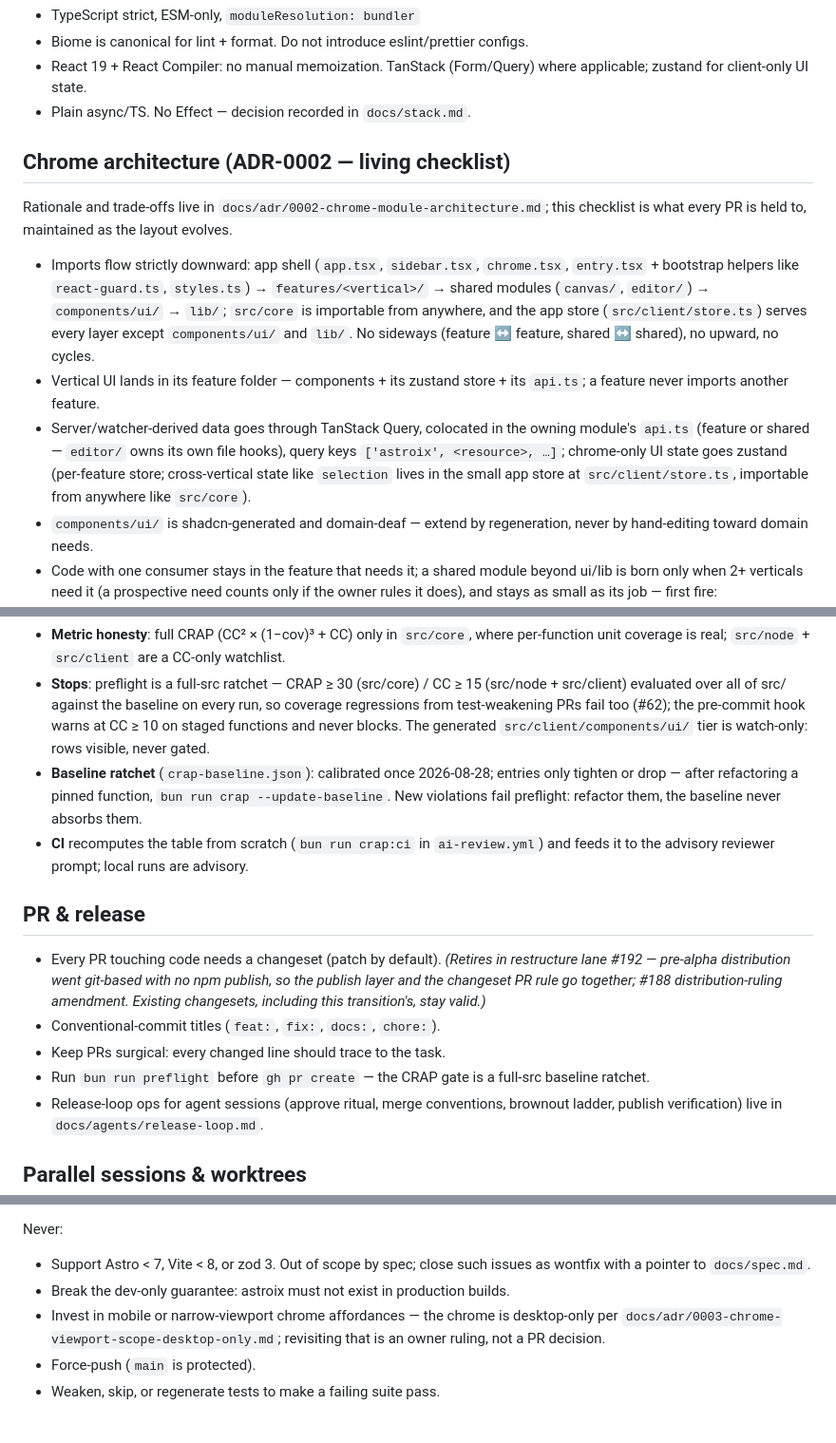
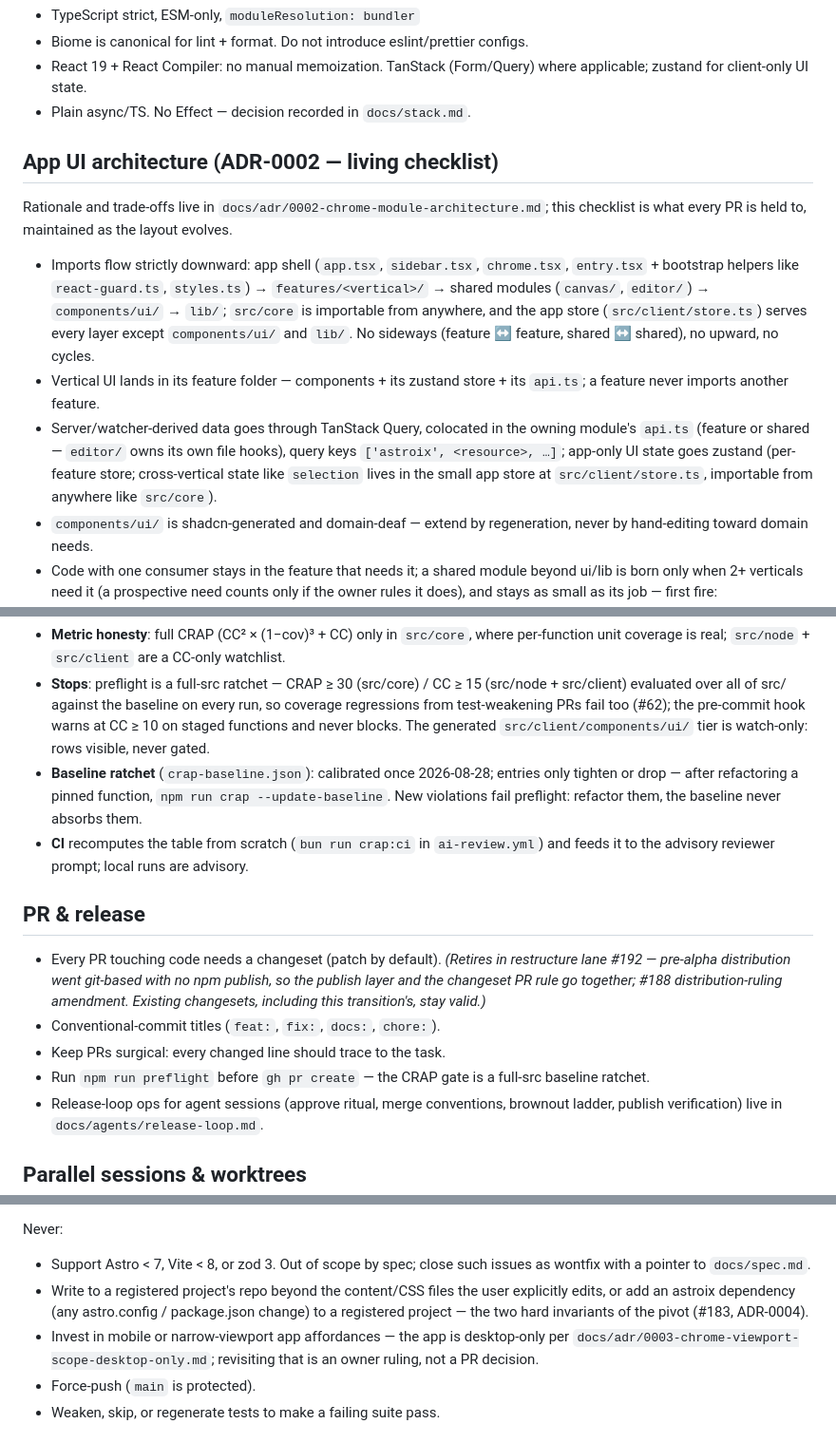
Before and after one commit to wojtekpiskorz/astroix, a Markdown page: AGENTS.md, 3 parts joined by grey strips. Shown at 95% size. Rendered like a GitHub page.

Commit message:
docs: advisory r1 — npm invocations, Never-list hard invariants, App UI naming, stack repo-shape row

```diff
--- a/AGENTS.md
+++ b/AGENTS.md
@@ -47,13 +47,13 @@ Package manager is **npm** — decided 2026-08-31 on research #190, ratified #18
 - React 19 + React Compiler: no manual memoization. TanStack (Form/Query) where applicable; zustand for client-only UI state.
 - Plain async/TS. No Effect — decision recorded in `docs/stack.md`.
 
-## Chrome architecture (ADR-0002 — living checklist)
+## App UI architecture (ADR-0002 — living checklist)
 
 Rationale and trade-offs live in `docs/adr/0002-chrome-module-architecture.md`; this checklist is what every PR is held to, maintained as the layout evolves.
 
 - Imports flow strictly downward: app shell (`app.tsx`, `sidebar.tsx`, `chrome.tsx`, `entry.tsx` + bootstrap helpers like `react-guard.ts`, `styles.ts`) → `features/<vertical>/` → shared modules (`canvas/`, `editor/`) → `components/ui/` → `lib/`; `src/core` is importable from anywhere, and the app store (`src/client/store.ts`) serves every layer except `components/ui/` and `lib/`. No sideways (feature ↔ feature, shared ↔ shared), no upward, no cycles.
 - Vertical UI lands in its feature folder — components + its zustand store + its `api.ts`; a feature never imports another feature.
-- Server/watcher-derived data goes through TanStack Query, colocated in the owning module's `api.ts` (feature or shared — `editor/` owns its own file hooks), query keys `['astroix', <resource>, …]`; chrome-only UI state goes zustand (per-feature store; cross-vertical state like `selection` lives in the small app store at `src/client/store.ts`, importable from anywhere like `src/core`).
+- Server/watcher-derived data goes through TanStack Query, colocated in the owning module's `api.ts` (feature or shared — `editor/` owns its own file hooks), query keys `['astroix', <resource>, …]`; app-only UI state goes zustand (per-feature store; cross-vertical state like `selection` lives in the small app store at `src/client/store.ts`, importable from anywhere like `src/core`).
 - `components/ui/` is shadcn-generated and domain-deaf — extend by regeneration, never by hand-editing toward domain needs.
 - Code with one consumer stays in the feature that needs it; a shared module beyond ui/lib is born only when 2+ verticals need it (a prospective need counts only if the owner rules it does), and stays as small as its job — first fire: `editor/write-status-badge.tsx` (WriteStatusBadge + WriteStatus) at the auto-write second consumer (#74, PR #107); the write loops stay feature-local. `lib/` stays helpers-only.
 - One exported component per file, lowercase-dash name matching the component (`rule-list.tsx` ← `RuleList`); extract on multi-use, ~300 lines, or two distinct concerns in one file — the line count is a signal, not a gate. One exported component per file applies to domain components; a cohesive primitive/widget set may live in one file named after the set (`*-widgets.tsx`, e.g. `value-widgets.tsx`, `field-widgets.tsx`) — the set name, not the count, is the unit.
@@ -71,7 +71,7 @@ Static and deterministic, upstream of the advisory AI review (wayfinder #55). En
 
 - **Metric honesty**: full CRAP (CC² × (1−cov)³ + CC) only in `src/core`, where per-function unit coverage is real; `src/node` + `src/client` are a CC-only watchlist.
 - **Stops**: preflight is a full-src ratchet — CRAP ≥ 30 (src/core) / CC ≥ 15 (src/node + src/client) evaluated over all of src/ against the baseline on every run, so coverage regressions from test-weakening PRs fail too (#62); the pre-commit hook warns at CC ≥ 10 on staged functions and never blocks. The generated `src/client/components/ui/` tier is watch-only: rows visible, never gated.
-- **Baseline ratchet** (`crap-baseline.json`): calibrated once 2026-08-28; entries only tighten or drop — after refactoring a pinned function, `bun run crap --update-baseline`. New violations fail preflight: refactor them, the baseline never absorbs them.
+- **Baseline ratchet** (`crap-baseline.json`): calibrated once 2026-08-28; entries only tighten or drop — after refactoring a pinned function, `npm run crap --update-baseline`. New violations fail preflight: refactor them, the baseline never absorbs them.
 - **CI** recomputes the table from scratch (`bun run crap:ci` in `ai-review.yml`) and feeds it to the advisory reviewer prompt; local runs are advisory.
 
 ## PR & release
@@ -79,7 +79,7 @@ Static and deterministic, upstream of the advisory AI review (wayfinder #55). En
 - Every PR touching code needs a changeset (patch by default). *(Retires in restructure lane #192 — pre-alpha distribution went git-based with no npm publish, so the publish layer and the changeset PR rule go together; #188 distribution-ruling amendment. Existing changesets, including this transition's, stay valid.)*
 - Conventional-commit titles (`feat:`, `fix:`, `docs:`, `chore:`).
 - Keep PRs surgical: every changed line should trace to the task.
-- Run `bun run preflight` before `gh pr create` — the CRAP gate is a full-src baseline ratchet.
+- Run `npm run preflight` before `gh pr create` — the CRAP gate is a full-src baseline ratchet.
 - Release-loop ops for agent sessions (approve ritual, merge conventions, brownout ladder, publish verification) live in `docs/agents/release-loop.md`.
 
 ## Parallel sessions & worktrees
@@ -105,8 +105,8 @@ Ask first:
 Never:
 
 - Support Astro < 7, Vite < 8, or zod 3. Out of scope by spec; close such issues as wontfix with a pointer to `docs/spec.md`.
-- Break the dev-only guarantee: astroix must not exist in production builds.
-- Invest in mobile or narrow-viewport chrome affordances — the chrome is desktop-only per `docs/adr/0003-chrome-viewport-scope-desktop-only.md`; revisiting that is an owner ruling, not a PR decision.
+- Write to a registered project's repo beyond the content/CSS files the user explicitly edits, or add an astroix dependency (any astro.config / package.json change) to a registered project — the two hard invariants of the pivot (#183, ADR-0004).
+- Invest in mobile or narrow-viewport app affordances — the app is desktop-only per `docs/adr/0003-chrome-viewport-scope-desktop-only.md`; revisiting that is an owner ruling, not a PR decision.
 - Force-push (`main` is protected).
 - Weaken, skip, or regenerate tests to make a failing suite pass.
 
```
Also changed, not shown: docs/stack.md (+1 -1 lines).
